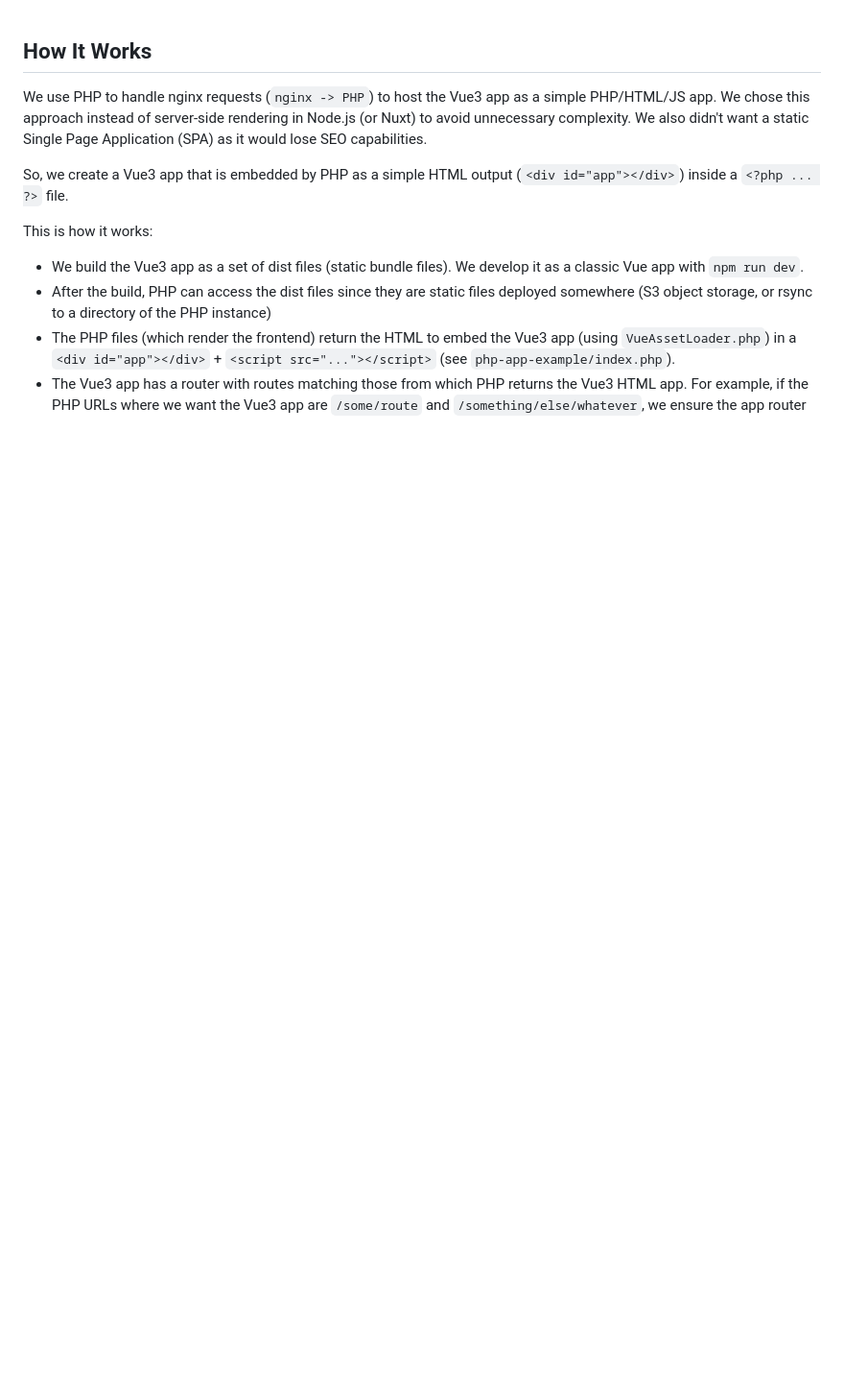
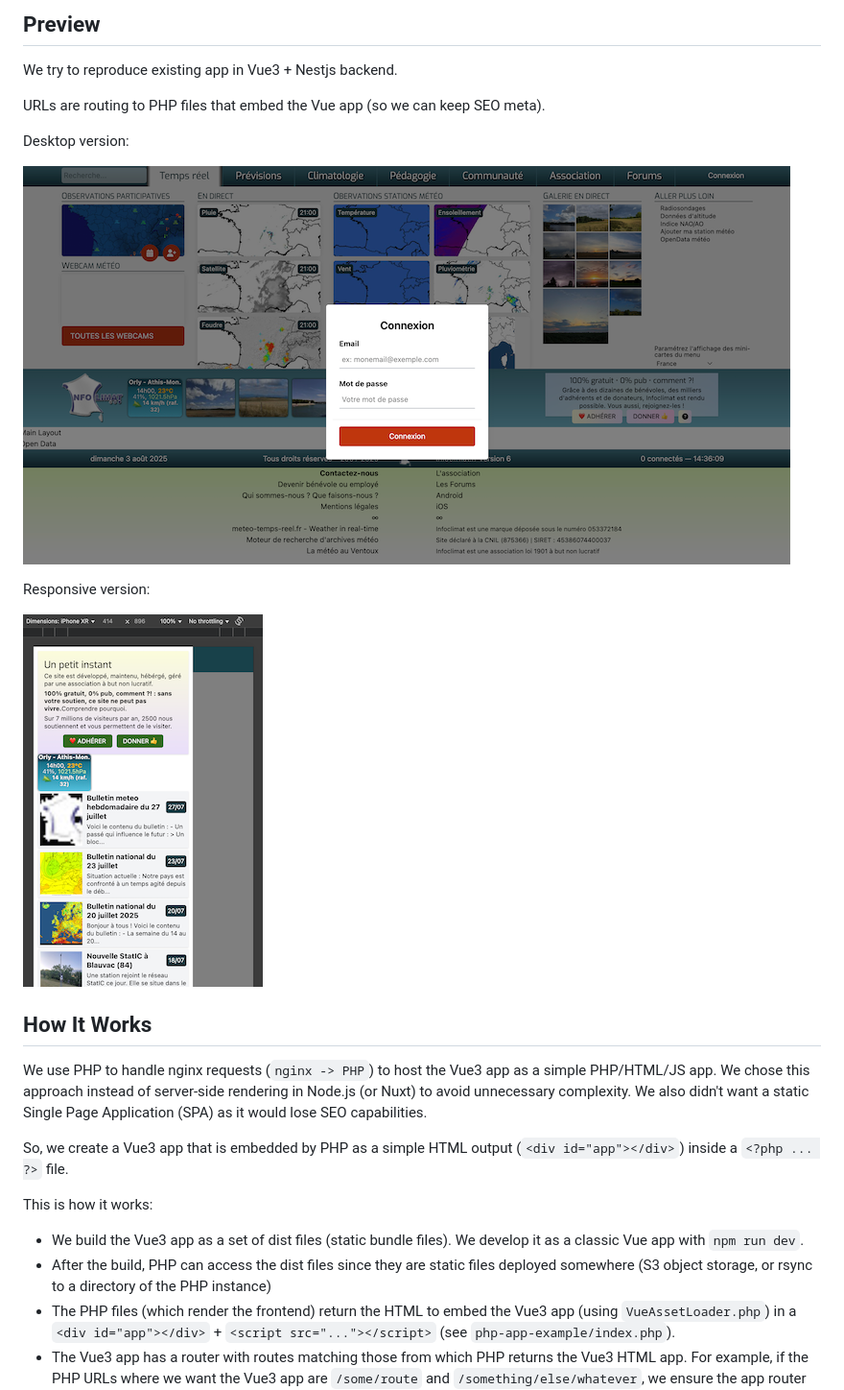
Before and after one commit to AssociationInfoclimat/infoclimat-v6-frontend, a Markdown page: README.md, the part around the change. Shown: that part at 96% size. Drawn GitHub-style; pictures changed too: vue-app/screenshot-mobile.png (added), vue-app/screenshot.png (added); blank space fills up the shorter version.

Commit message:
feat: Add login modal + Prepare to login using nestjs controller

```diff
--- a/README.md
+++ b/README.md
@@ -1,3 +1,17 @@
+## Preview
+
+We try to reproduce existing app in Vue3 + Nestjs backend.
+
+URLs are routing to PHP files that embed the Vue app (so we can keep SEO meta).
+
+Desktop version:
+
+![Vue app screenshot](./vue-app/screenshot.png)
+
+Responsive version:
+
+![Vue app screenshot](./vue-app/screenshot-mobile.png)
+
 ## How It Works
 
 We use PHP to handle nginx requests (`nginx -> PHP`) to host the Vue3 app as a simple PHP/HTML/JS app.
```
Also changed, not shown: 12 other files.
